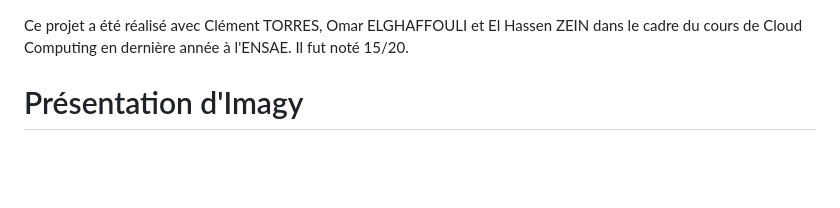
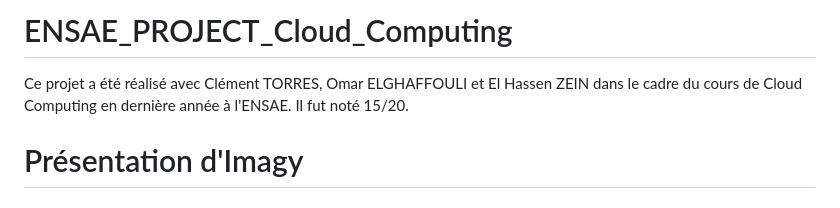
Before and after one commit to ChristopheMorau/ENSAE_PROJECT_Cloud_Computing, a Markdown page: README.md, the part around the change. Drawn GitHub-style; blank space fills up the shorter version.

```diff
--- a/README.md
+++ b/README.md
@@ -1,3 +1,5 @@
+# ENSAE_PROJECT_Cloud_Computing
+
 Ce projet a été réalisé avec Clément TORRES, Omar ELGHAFFOULI et El Hassen ZEIN dans le cadre du cours de Cloud Computing en dernière année à l'ENSAE. Il fut noté 15/20.
 
 # Présentation d'Imagy
```
